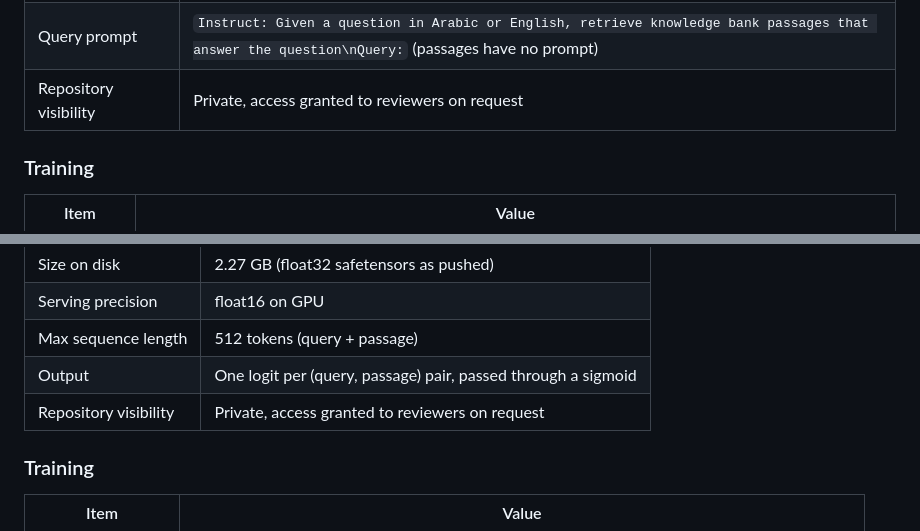
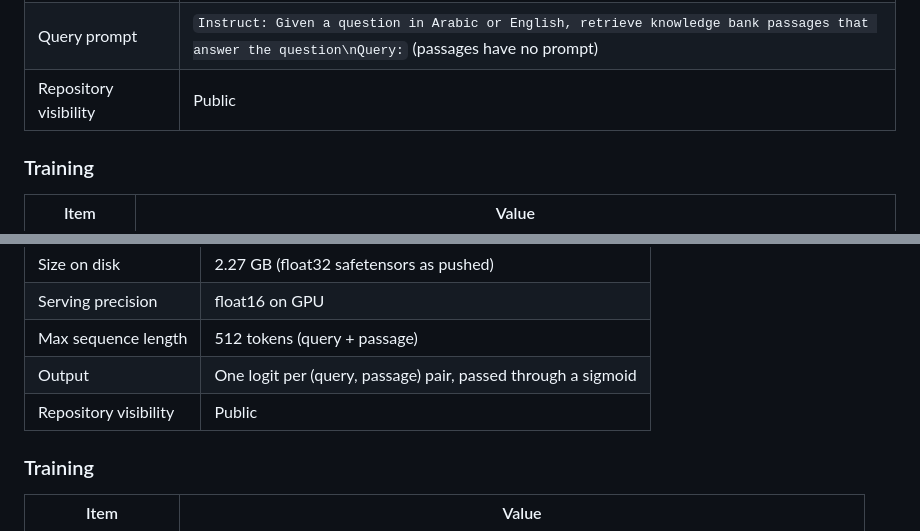
Before and after one commit to Hrlloo12/bilingual-kb-ra, a Markdown page: model_card.md, 2 parts joined by grey strips. GitHub-like rendering.

```diff
--- a/model_card.md
+++ b/model_card.md
@@ -18,7 +18,7 @@ This card covers every model used in the system. Upload-ready Hugging Face cards
 | Embedding dimension | 1024, cosine similarity |
 | Max sequence length | 512 tokens |
 | Query prompt | `Instruct: Given a question in Arabic or English, retrieve knowledge bank passages that answer the question\nQuery:` (passages have no prompt) |
-| Repository visibility | Private, access granted to reviewers on request |
+| Repository visibility | Public |
 
 ### Training
 
@@ -92,7 +92,7 @@ Full per-bucket results are in `results/before_finetuning_metrics.json` and `res
 | Serving precision | float16 on GPU |
 | Max sequence length | 512 tokens (query + passage) |
 | Output | One logit per (query, passage) pair, passed through a sigmoid |
-| Repository visibility | Private, access granted to reviewers on request |
+| Repository visibility | Public |
 
 ### Training
 
```
Also changed, not shown: README.md (+1 -1 lines).
